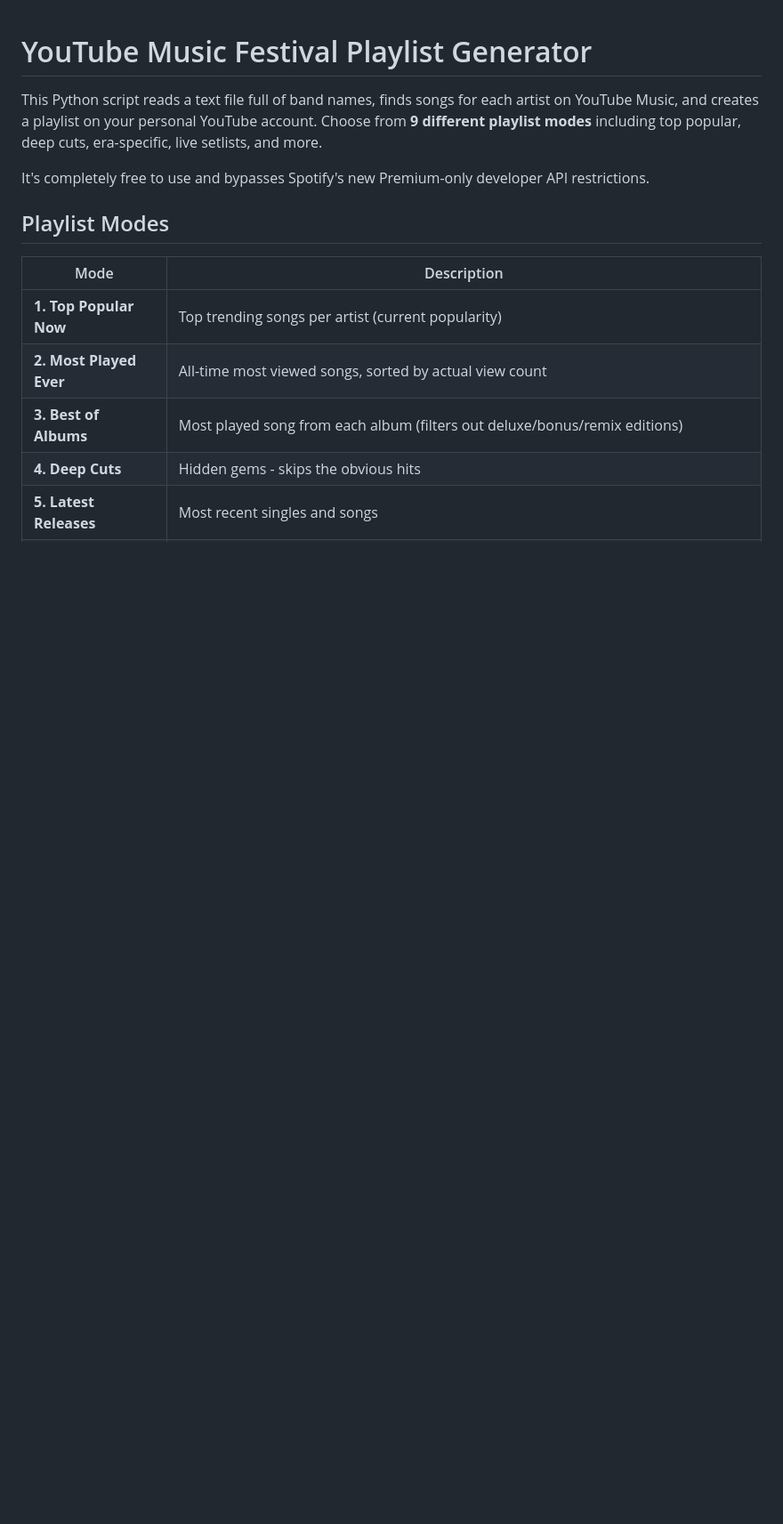
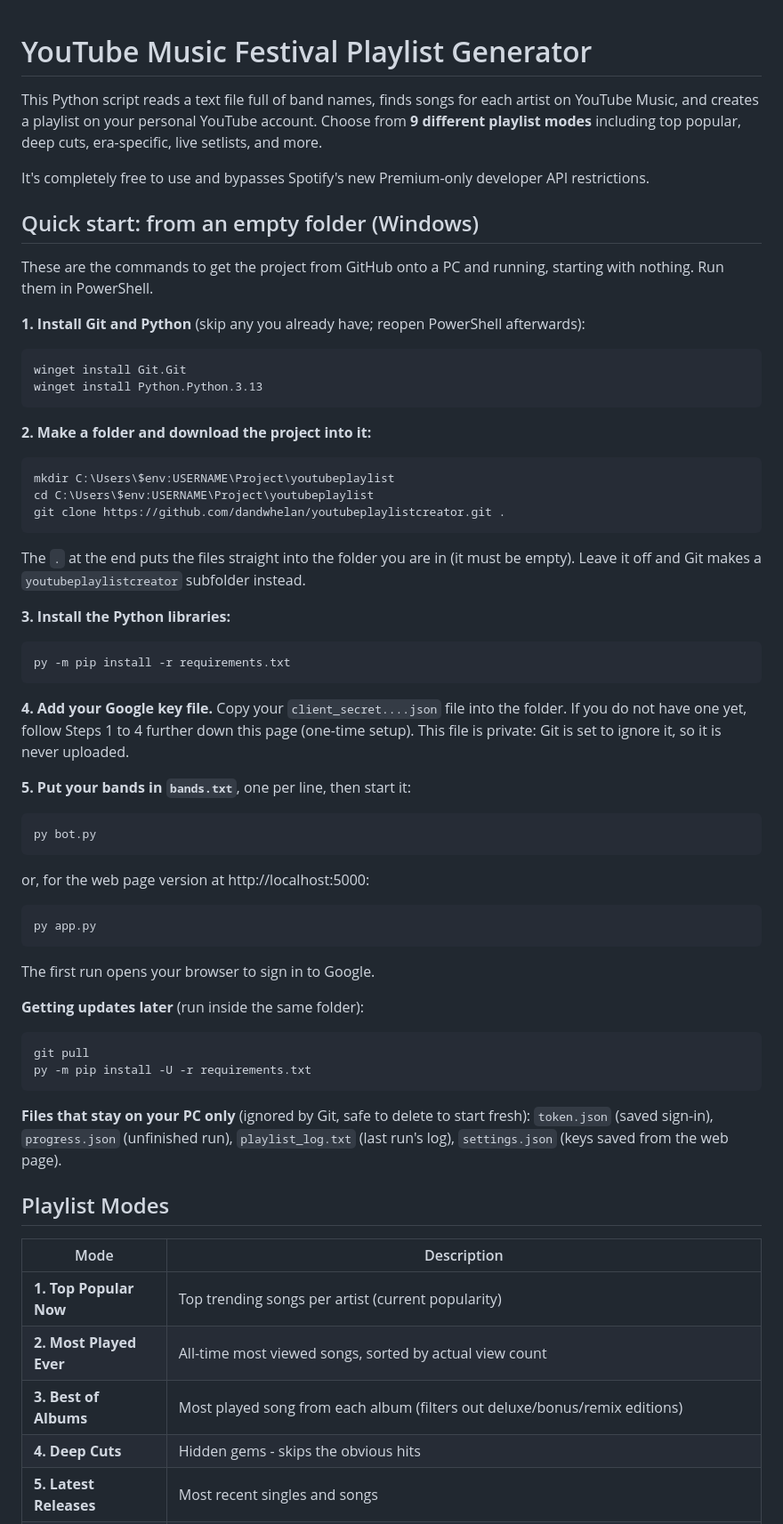
Before and after one commit to dandwhelan/youtubeplaylistcreator, a Markdown page: README.md, the part around the change. Shown at 89% size. Drawn GitHub-style; blank space fills up the shorter version.

Commit message:
README: how to get the project onto a PC from nothing
The README explained the Google Cloud setup in detail but never said
how to get the code itself: it assumed bot.py was already in a folder.
Add a Windows quick start with the actual commands (install Git and
Python, clone into an empty folder, install libraries, add the key
file, run), how to update later, and which local files Git ignores.

Co-Authored-By: Claude Fable 5.2 <noreply@anthropic.com>

````diff
--- a/README.md
+++ b/README.md
@@ -3,6 +3,49 @@
 This Python script reads a text file full of band names, finds songs for each artist on YouTube Music, and creates a playlist on your personal YouTube account. Choose from **9 different playlist modes** including top popular, deep cuts, era-specific, live setlists, and more.
 
 It's completely free to use and bypasses Spotify's new Premium-only developer API restrictions.
+
+## Quick start: from an empty folder (Windows)
+
+These are the commands to get the project from GitHub onto a PC and running, starting with nothing. Run them in PowerShell.
+
+**1. Install Git and Python** (skip any you already have; reopen PowerShell afterwards):
+```powershell
+winget install Git.Git
+winget install Python.Python.3.13
+```
+
+**2. Make a folder and download the project into it:**
+```powershell
+mkdir C:\Users\$env:USERNAME\Project\youtubeplaylist
+cd C:\Users\$env:USERNAME\Project\youtubeplaylist
+git clone https://github.com/dandwhelan/youtubeplaylistcreator.git .
+```
+The `.` at the end puts the files straight into the folder you are in (it must be empty). Leave it off and Git makes a `youtubeplaylistcreator` subfolder instead.
+
+**3. Install the Python libraries:**
+```powershell
+py -m pip install -r requirements.txt
+```
+
+**4. Add your Google key file.** Copy your `client_secret....json` file into the folder. If you do not have one yet, follow Steps 1 to 4 further down this page (one-time setup). This file is private: Git is set to ignore it, so it is never uploaded.
+
+**5. Put your bands in `bands.txt`**, one per line, then start it:
+```powershell
+py bot.py
+```
+or, for the web page version at http://localhost:5000:
+```powershell
+py app.py
+```
+The first run opens your browser to sign in to Google.
+
+**Getting updates later** (run inside the same folder):
+```powershell
+git pull
+py -m pip install -U -r requirements.txt
+```
+
+**Files that stay on your PC only** (ignored by Git, safe to delete to start fresh): `token.json` (saved sign-in), `progress.json` (unfinished run), `playlist_log.txt` (last run's log), `settings.json` (keys saved from the web page).
 
 ## Playlist Modes
 
````
